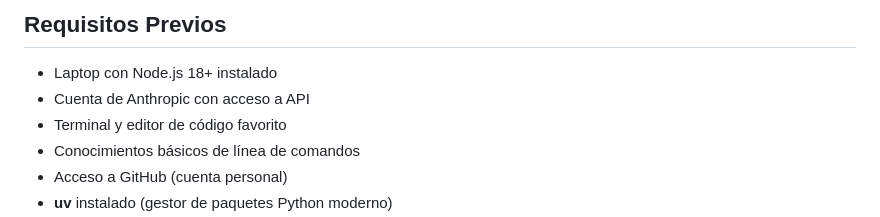
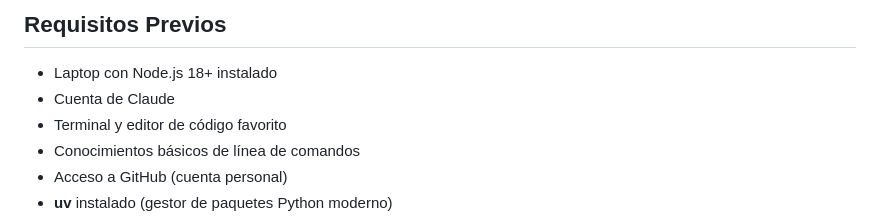
Before and after one commit to gamgustavo/dalia-claude-code-workshop, a Markdown page: README.md, the part around the change. Drawn GitHub-style.

```diff
--- a/README.md
+++ b/README.md
@@ -29,7 +29,7 @@ Workshop hands-on de 3 horas donde los participantes aprenderán Claude Code con
 ## Requisitos Previos
 
 - Laptop con Node.js 18+ instalado
-- Cuenta de Anthropic con acceso a API
+- Cuenta de Claude
 - Terminal y editor de código favorito
 - Conocimientos básicos de línea de comandos
 - Acceso a GitHub (cuenta personal)
```
